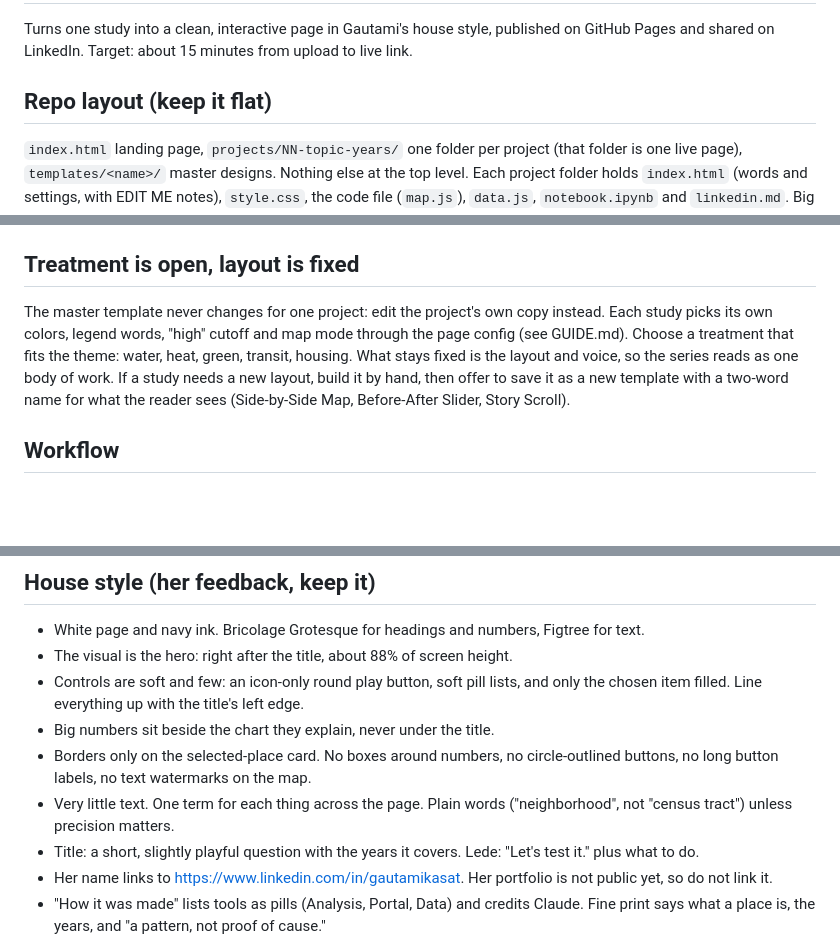
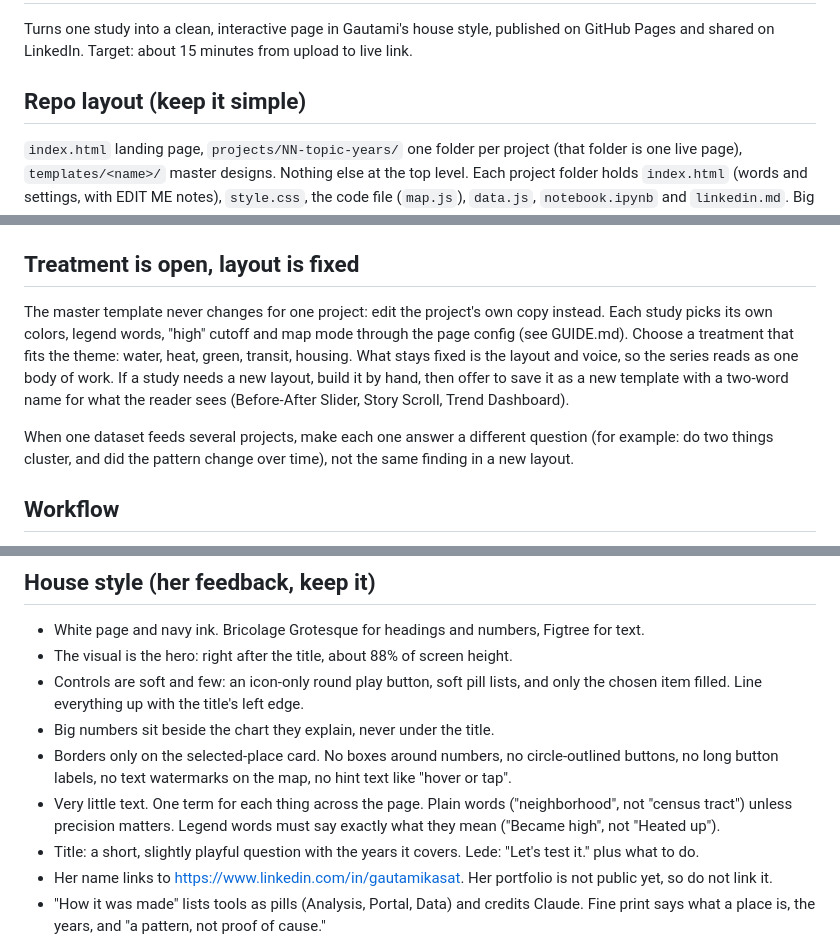
Before and after one commit to gautamik01/Gautami_Social, a Markdown page: templates/SKILL.md, 3 parts joined by grey strips. Rendered like a GitHub page; blank space fills up the shorter version.

Commit message:
Skill backup: add today's style rules
Co-Authored-By: Claude Opus 5.5 <noreply@anthropic.com>
Claude-Session: https://claude.ai/code/session_01PN3WPCXhFyhV4JWDEctkUt

```diff
--- a/templates/SKILL.md
+++ b/templates/SKILL.md
@@ -7,7 +7,7 @@ description: Use when Gautami says "use my ... template" (for example "use my Ov
 
 Turns one study into a clean, interactive page in Gautami's house style, published on GitHub Pages and shared on LinkedIn. Target: about 15 minutes from upload to live link.
 
-## Repo layout (keep it flat)
+## Repo layout (keep it simple)
 
 `index.html` landing page, `projects/NN-topic-years/` one folder per project (that folder is one live page), `templates/<name>/` master designs. Nothing else at the top level. Each project folder holds `index.html` (words and settings, with EDIT ME notes), `style.css`, the code file (`map.js`), `data.js`, `notebook.ipynb` and `linkedin.md`. Big raw data stays on her computer, outside the repo.
 
@@ -27,7 +27,9 @@ Get the repo by attaching it (add_repo, push access) and cloning. If that is not
 
 ## Treatment is open, layout is fixed
 
-The master template never changes for one project: edit the project's own copy instead. Each study picks its own colors, legend words, "high" cutoff and map mode through the page config (see GUIDE.md). Choose a treatment that fits the theme: water, heat, green, transit, housing. What stays fixed is the layout and voice, so the series reads as one body of work. If a study needs a new layout, build it by hand, then offer to save it as a new template with a two-word name for what the reader sees (Side-by-Side Map, Before-After Slider, Story Scroll).
+The master template never changes for one project: edit the project's own copy instead. Each study picks its own colors, legend words, "high" cutoff and map mode through the page config (see GUIDE.md). Choose a treatment that fits the theme: water, heat, green, transit, housing. What stays fixed is the layout and voice, so the series reads as one body of work. If a study needs a new layout, build it by hand, then offer to save it as a new template with a two-word name for what the reader sees (Before-After Slider, Story Scroll, Trend Dashboard).
+
+When one dataset feeds several projects, make each one answer a different question (for example: do two things cluster, and did the pattern change over time), not the same finding in a new layout.
 
 ## Workflow
 
@@ -47,8 +49,8 @@ The master template never changes for one project: edit the project's own copy i
 - The visual is the hero: right after the title, about 88% of screen height.
 - Controls are soft and few: an icon-only round play button, soft pill lists, and only the chosen item filled. Line everything up with the title's left edge.
 - Big numbers sit beside the chart they explain, never under the title.
-- Borders only on the selected-place card. No boxes around numbers, no circle-outlined buttons, no long button labels, no text watermarks on the map.
-- Very little text. One term for each thing across the page. Plain words ("neighborhood", not "census tract") unless precision matters.
+- Borders only on the selected-place card. No boxes around numbers, no circle-outlined buttons, no long button labels, no text watermarks on the map, no hint text like "hover or tap".
+- Very little text. One term for each thing across the page. Plain words ("neighborhood", not "census tract") unless precision matters. Legend words must say exactly what they mean ("Became high", not "Heated up").
 - Title: a short, slightly playful question with the years it covers. Lede: "Let's test it." plus what to do.
 - Her name links to https://www.linkedin.com/in/gautamikasat. Her portfolio is not public yet, so do not link it.
 - "How it was made" lists tools as pills (Analysis, Portal, Data) and credits Claude. Fine print says what a place is, the years, and "a pattern, not proof of cause."
```
